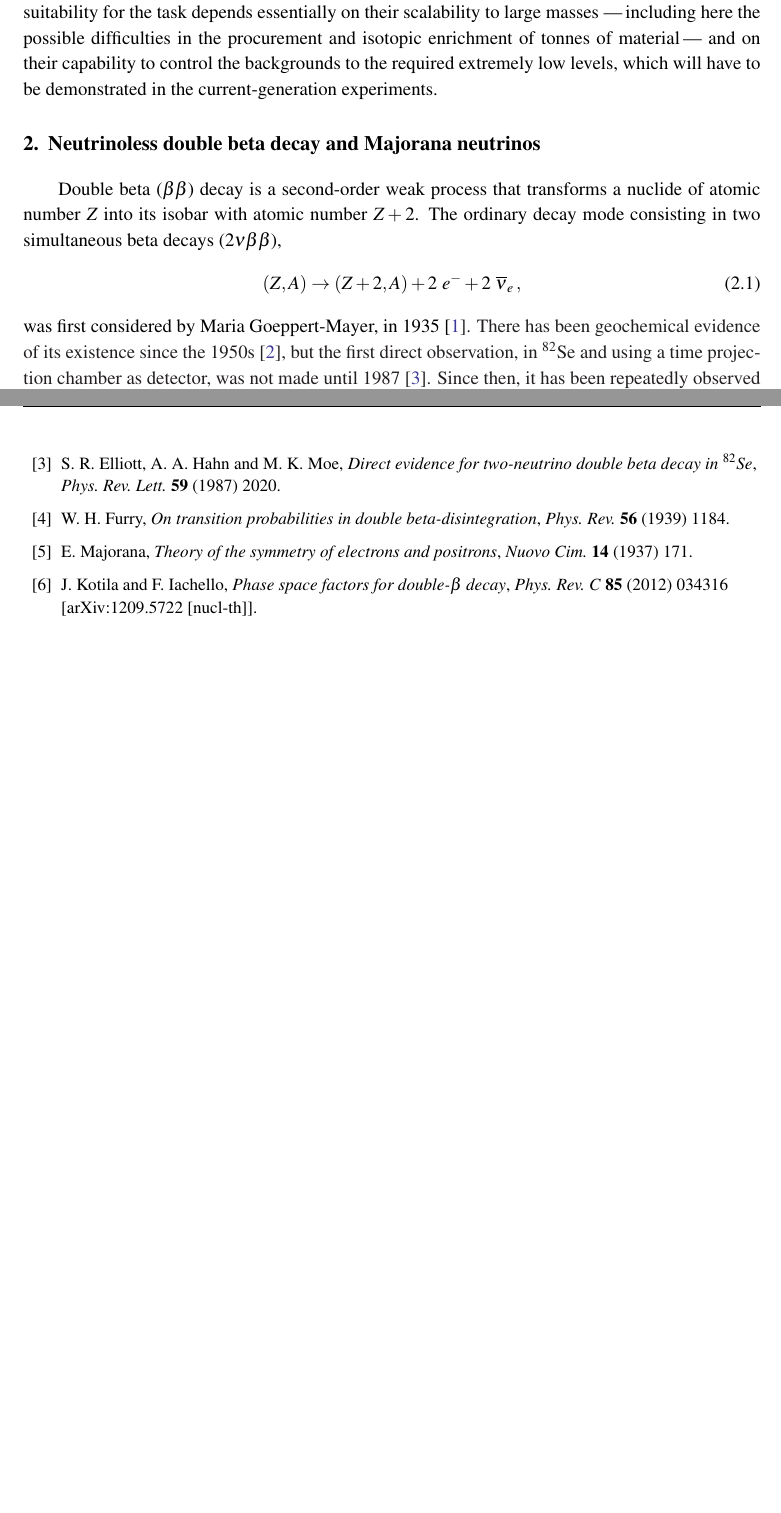
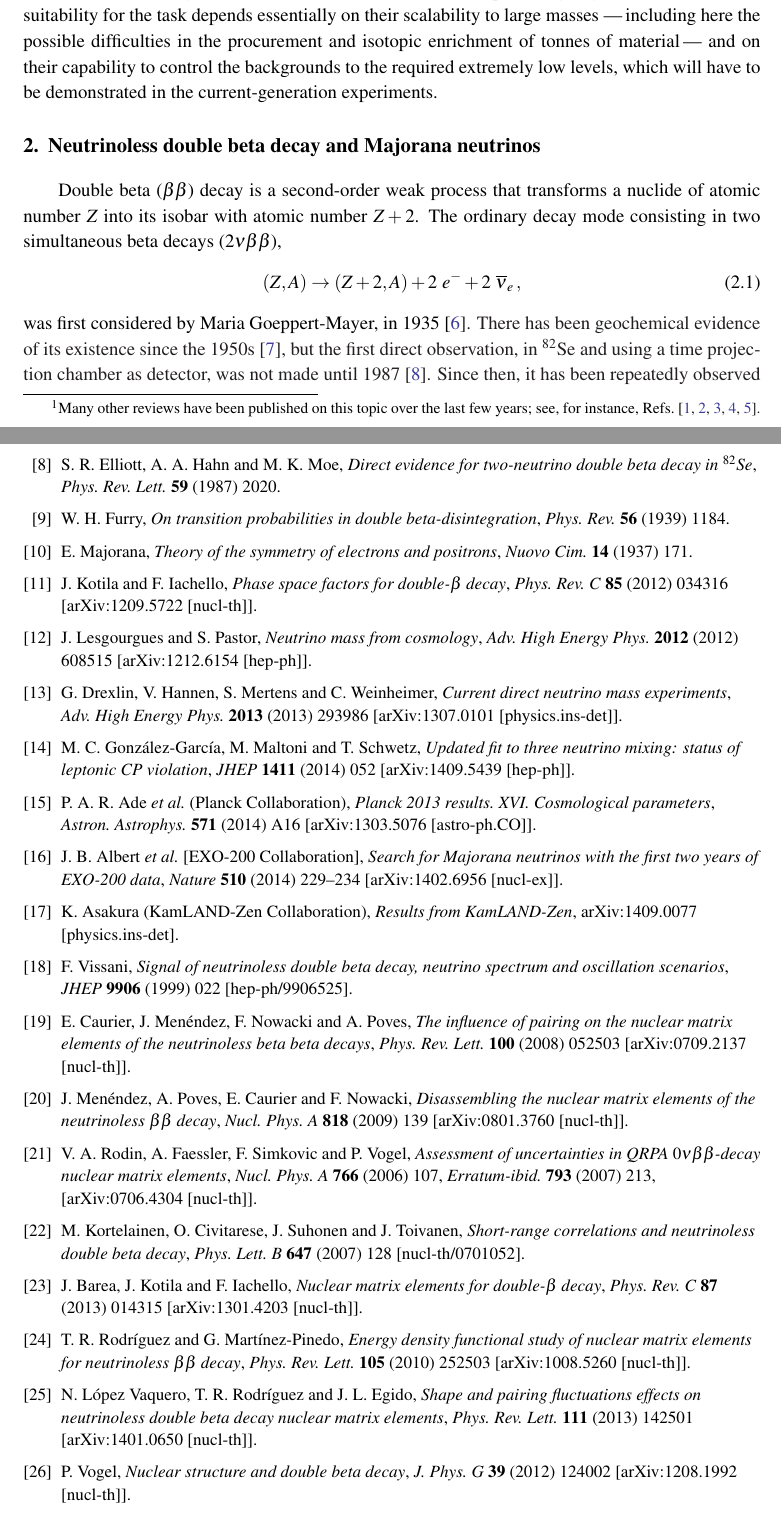
Before and after one commit to jjgomezcadenas/GSSI2015, a LaTeX document (GSI14.tex): two parts of pages 2 and 33 of 33, joined at a grey line, cut so that both start at the same text, the shorter picture padded with empty space. Compiled offline with pdfLaTeX.

Commit message:
Added acknowledgements and many references.

```diff
--- a/GSI14.tex
+++ b/GSI14.tex
@@ -20,13 +20,10 @@
 
 \author{\speaker{J.J.\ G\'omez-Cadenas} and J.\ Mart\'in-Albo \\
 Instituto de F\'isica Corpuscular (IFIC), CSIC \& Universitat de Valencia\\
-Calle Catedr\'atico Jos\'e Beltr\'an, 2, 46980 Paterna, Valencia, Spain
+Calle Catedr\'atico Jos\'e Beltr\'an, 2, 46980 Paterna, Valencia, Spain\\
 E-mail: \email{gomez@mail.cern.ch}, \email{jmalbos@ific.uv.es}}
 
-\abstract{This paper reviews the current state-of-the-art and the potential of
-          current and future neutrinoless double beta decay experiments to explore
-          the nature of neutrinos, that is, to answer the fundamental question of
-          whether they are Dirac or Majorana particles}
+\abstract{This paper reviews the current status and future outlook of neutrinoless double beta decay searches, which try to provide an answer to the fundamental question of whether neutrinos are Dirac or Majorana particles.}
 
 \FullConference{Gran Sasso Summer Institute 2014 Hands-On Experimental Underground Physics at LNGS - GSSI14,\\
 		22 September - 03 October 2014\\
@@ -45,7 +42,7 @@ Neutrinoless double beta (\bbonu) decay is a postulated very slow radioactive pr
 
 After 75 years of experimental effort, no compelling evidence for the existence of \bbonu\ decay has been obtained, but a new generation of experiments that are already running or about to run promises to push forward the current limits exploring the degenerate-hierarchy region of neutrino masses. In order to do that, the experiments are using masses of \bbonu\ isotopes ranging from tens of kilograms to several hundreds, and will need to improve the background rates achieved by previous experiments by, at least, an order of magnitude. If no signal is found, masses of the order of thousands of kilograms and further background reduction will be required. In spite of the formidable experimental challenge (or possibly because of it), the field is brimming with new ideas. However, the requirements are often conflicting, and none of the considered technologies is capable of simultaneously optimizing all parameters.
 
-This paper summarizes the state of the art of the field and makes an attempt to define the best strategy for the exploration of the inverted-hierarchy region of neutrino masses. The diversity of experimental approaches we are currently witnessing will not be viable at that scale, and only two or three technologies (most likely based on different isotopes) are going to be retained. Their suitability for the task depends essentially on their scalability to large masses ---\thinspace including here the possible difficulties in the procurement and isotopic enrichment of tonnes of material\thinspace--- and on their capability to control the backgrounds to the required extremely low levels, which will have to be demonstrated in the current-generation experiments.
+This paper summarizes the current status of the field and makes an attempt to define the best strategy for the exploration of the inverted-hierarchy region of neutrino masses.\footnote{Many other reviews have been published on this topic over the last few years; see, for instance, Refs.~\cite{GomezCadenas:2011it, Elliott:2012sp, Giuliani:2012zu, Cremonesi:2013vla, Bilenky:2014uka}.} The diversity of experimental approaches we are currently witnessing will not be viable at that scale, and only two or three technologies (most likely based on different isotopes) are going to be retained. Their suitability for the task depends essentially on their scalability to large masses ---\thinspace including here the possible difficulties in the procurement and isotopic enrichment of tonnes of material\thinspace--- and on their capability to control the backgrounds to the required extremely low levels, which will have to be demonstrated in the current-generation experiments.
 
 %%%%%%%%%%%%%%%%%%%%%%%%%%%%%%%%%%%%%%%%%%%%%%%%%%%%%%%%%%%%
 \section{Neutrinoless double beta decay and Majorana neutrinos}
@@ -675,6 +706,111 @@ In this paper, we have review the main experiments of the new-generation experim
    [arXiv:1209.5722 [nucl-th]].
    %%CITATION = ARXIV:1209.5722;%%
 
+\bibitem{Lesgourgues:2012uu}
+   J.~Lesgourgues and S.~Pastor,
+   \emph{Neutrino mass from cosmology},
+   \emph{Adv.\ High Energy Phys.} {\bf 2012} (2012) 608515
+   [arXiv:1212.6154 [hep-ph]].
+   %%CITATION = ARXIV:1212.6154;%%
+
+\bibitem{Drexlin:2013lha}
+   G.~Drexlin, V.~Hannen, S.~Mertens and C.~Weinheimer,
+   \emph{Current direct neutrino mass experiments},
+   \emph{Adv.\ High Energy Phys.} {\bf 2013} (2013) 293986
+   [arXiv:1307.0101 [physics.ins-det]].
+   %%CITATION = ARXIV:1307.0101;%%
+
+\bibitem{Gonzalez-Garcia:2014bfa}
+   M.~C.~Gonz\'alez-Garc\'ia, M.~Maltoni and T.~Schwetz,
+   \emph{Updated fit to three neutrino mixing: status of leptonic CP violation},
+   \emph{JHEP} {\bf 1411} (2014) 052
+   [arXiv:1409.5439 [hep-ph]].
+   %%CITATION = ARXIV:1409.5439;%%
+
+\bibitem{Ade:2013zuv}
+   P.~A.~R.~Ade {\it et al.} (Planck Collaboration),
+   \emph{Planck 2013 results. XVI. Cosmological parameters},
+   \emph{Astron.\ Astrophys.} {\bf 571} (2014) A16
+   [arXiv:1303.5076 [astro-ph.CO]].
+   %%CITATION = ARXIV:1303.5076;%%
+
+\bibitem{Albert:2014awa}
+   J.~B.~Albert {\it et al.}  [EXO-200 Collaboration],
+   \emph{Search for Majorana neutrinos with the first two years of EXO-200 data},
+   \emph{Nature} {\bf 510} (2014) 229--234
+   [arXiv:1402.6956 [nucl-ex]].
+   %%CITATION = ARXIV:1402.6956;%%
+
+\bibitem{Asakura:2014lma}
+   K.~Asakura (KamLAND-Zen Collaboration),
+   \emph{Results from KamLAND-Zen},
+   arXiv:1409.0077 [physics.ins-det].
+   %%CITATION = ARXIV:1409.0077;%%
+
+\bibitem{Vissani:1999tu}
+   F.~Vissani,
+   \emph{Signal of neutrinoless double beta decay, neutrino spectrum and
+   oscillation scenarios},
+   \emph{JHEP} {\bf 9906} (1999) 022
+   [hep-ph/9906525].
+   %%CITATION = HEP-PH/9906525;%%
+
+\bibitem{Caurier:2007wq}
+   E.~Caurier, J.~Men\'endez, F.~Nowacki and A.~Poves,
+   \emph{The influence of pairing on the nuclear matrix elements of the neutrinoless beta beta decays},
+   \emph{Phys.\ Rev.\ Lett.} {\bf 100} (2008) 052503
+   [arXiv:0709.2137 [nucl-th]].
+   %%CITATION = ARXIV:0709.2137;%%
+
+\bibitem{Menendez:2008jp}
+   J.~Men\'endez, A.~Poves, E.~Caurier and F.~Nowacki,
+   \emph{Disassembling the nuclear matrix elements of the neutrinoless $\beta\beta$ decay},
+   \emph{Nucl.\ Phys.\ A} {\bf 818} (2009) 139
+   [arXiv:0801.3760 [nucl-th]].
+   %%CITATION = ARXIV:0801.3760;%%
+
+\bibitem{Rodin:2006yk}
+   V.~A.~Rodin, A.~Faessler, F.~Simkovic and P.~Vogel,
+   \emph{Assessment of uncertainties in QRPA $0\nu\beta\beta$-decay nuclear matrix elements},
+   \emph{Nucl.\ Phys.\ A} {\bf 766} (2006) 107,
+   \emph{Erratum-ibid.} {\bf 793} (2007) 213,
+   [arXiv:0706.4304 [nucl-th]].
+  %%CITATION = ARXIV:0706.4304;%%
+
+\bibitem{Kortelainen:2007rn}
+   M.~Kortelainen, O.~Civitarese, J.~Suhonen and J.~Toivanen,
+   \emph{Short-range correlations and neutrinoless double beta decay},
+   \emph{Phys.\ Lett.\ B} {\bf 647} (2007) 128
+   [nucl-th/0701052].
+   %%CITATION = NUCL-TH/0701052;%%
+
+\bibitem{Barea:2013bz}
+   J.~Barea, J.~Kotila and F.~Iachello,
+   \emph{Nuclear matrix elements for double-$\beta$ decay},
+   \emph{Phys.\ Rev.\ C} {\bf 87} (2013) 014315
+   [arXiv:1301.4203 [nucl-th]].
+   %%CITATION = ARXIV:1301.4203;%%
+
+\bibitem{Rodriguez:2010mn}
+   T.~R.~Rodr\'iguez and G.~Mart\'inez-Pinedo,
+   \emph{Energy density functional study of nuclear matrix elements for neutrinoless $\beta\beta$ decay},
+   \emph{Phys.\ Rev.\ Lett.} {\bf 105} (2010) 252503
+   [arXiv:1008.5260 [nucl-th]].
+   %%CITATION = ARXIV:1008.5260;%%
+
+\bibitem{Vaquero:2014dna}
+   N.~L\'opez Vaquero, T.~R.~Rodr\'iguez and J.~L.~Egido,
+   \emph{Shape and pairing fluctuations effects on neutrinoless double beta decay nuclear matrix elements},
+   \emph{Phys.\ Rev.\ Lett.} {\bf 111} (2013) 142501
+   [arXiv:1401.0650 [nucl-th]].
+   %%CITATION = ARXIV:1401.0650;%%
+
+\bibitem{Vogel:2012ja}
+   P.~Vogel,
+   \emph{Nuclear structure and double beta decay},
+   \emph{J.\ Phys.\ G} {\bf 39} (2012) 124002
+   [arXiv:1208.1992 [nucl-th]].
+   %%CITATION = ARXIV:1208.1992;%%
 
 \end{thebibliography}
 
```
Also changed, not shown: GSI14.tex (60 more changed lines).
